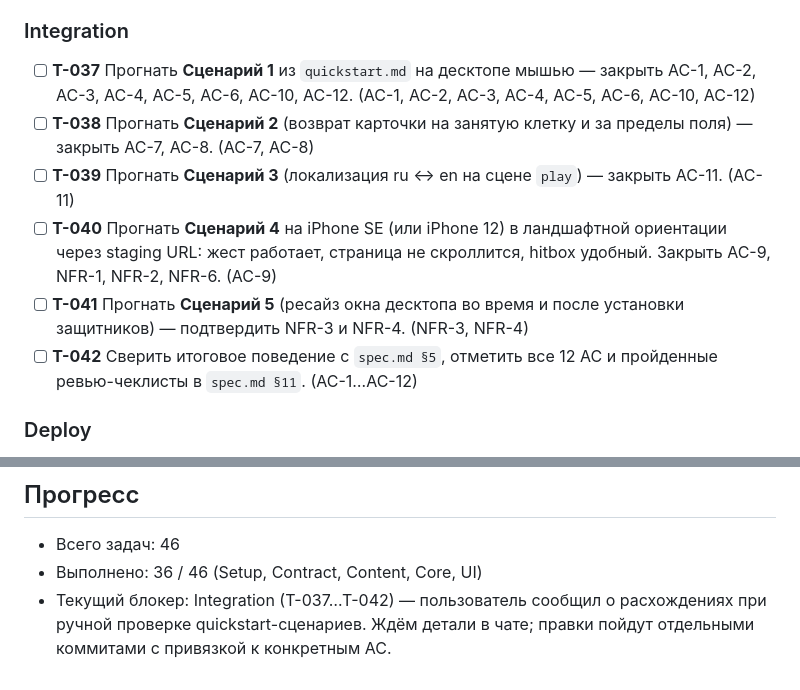
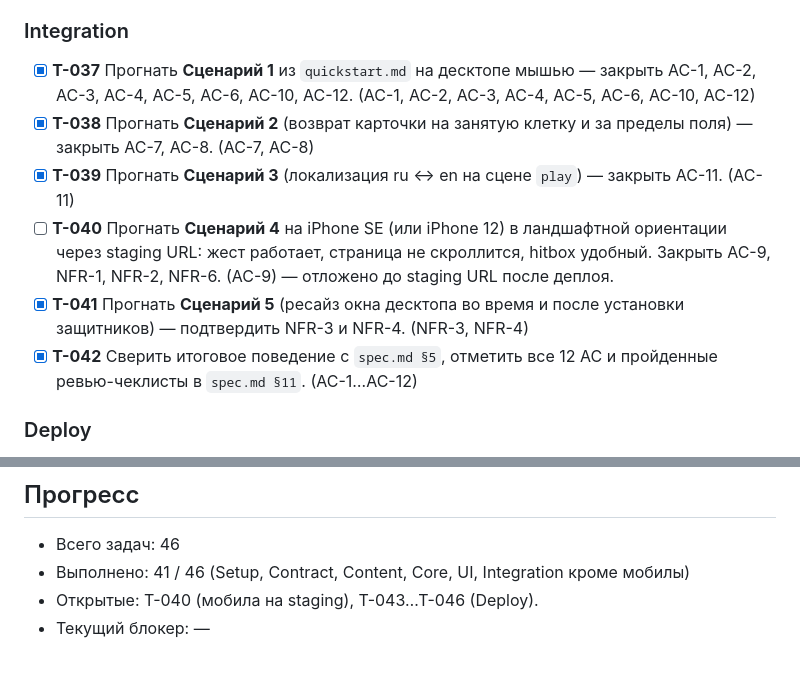
Before and after one commit to UjinKosy/solar-balls-game, a Markdown page: specs/003-grid-and-drag-drop/tasks.md, 2 parts joined by grey strips. Rendered like a GitHub page.

```diff
--- a/specs/003-grid-and-drag-drop/tasks.md
+++ b/specs/003-grid-and-drag-drop/tasks.md
@@ -75,12 +75,12 @@
 
 ### Integration
 
-- [ ] **T-037** Прогнать **Сценарий 1** из `quickstart.md` на десктопе мышью — закрыть AC-1, AC-2, AC-3, AC-4, AC-5, AC-6, AC-10, AC-12. (AC-1, AC-2, AC-3, AC-4, AC-5, AC-6, AC-10, AC-12)
-- [ ] **T-038** Прогнать **Сценарий 2** (возврат карточки на занятую клетку и за пределы поля) — закрыть AC-7, AC-8. (AC-7, AC-8)
-- [ ] **T-039** Прогнать **Сценарий 3** (локализация ru ↔ en на сцене `play`) — закрыть AC-11. (AC-11)
-- [ ] **T-040** Прогнать **Сценарий 4** на iPhone SE (или iPhone 12) в ландшафтной ориентации через staging URL: жест работает, страница не скроллится, hitbox удобный. Закрыть AC-9, NFR-1, NFR-2, NFR-6. (AC-9)
-- [ ] **T-041** Прогнать **Сценарий 5** (ресайз окна десктопа во время и после установки защитников) — подтвердить NFR-3 и NFR-4. (NFR-3, NFR-4)
-- [ ] **T-042** Сверить итоговое поведение с `spec.md §5`, отметить все 12 AC и пройденные ревью-чеклисты в `spec.md §11`. (AC-1…AC-12)
+- [x] **T-037** Прогнать **Сценарий 1** из `quickstart.md` на десктопе мышью — закрыть AC-1, AC-2, AC-3, AC-4, AC-5, AC-6, AC-10, AC-12. (AC-1, AC-2, AC-3, AC-4, AC-5, AC-6, AC-10, AC-12)
+- [x] **T-038** Прогнать **Сценарий 2** (возврат карточки на занятую клетку и за пределы поля) — закрыть AC-7, AC-8. (AC-7, AC-8)
+- [x] **T-039** Прогнать **Сценарий 3** (локализация ru ↔ en на сцене `play`) — закрыть AC-11. (AC-11)
+- [ ] **T-040** Прогнать **Сценарий 4** на iPhone SE (или iPhone 12) в ландшафтной ориентации через staging URL: жест работает, страница не скроллится, hitbox удобный. Закрыть AC-9, NFR-1, NFR-2, NFR-6. (AC-9) — отложено до staging URL после деплоя.
+- [x] **T-041** Прогнать **Сценарий 5** (ресайз окна десктопа во время и после установки защитников) — подтвердить NFR-3 и NFR-4. (NFR-3, NFR-4)
+- [x] **T-042** Сверить итоговое поведение с `spec.md §5`, отметить все 12 AC и пройденные ревью-чеклисты в `spec.md §11`. (AC-1…AC-12)
 
 ### Deploy
 
@@ -94,5 +94,6 @@
 ## Прогресс
 
 - Всего задач: 46
-- Выполнено: 36 / 46 (Setup, Contract, Content, Core, UI)
-- Текущий блокер: Integration (T-037…T-042) — пользователь сообщил о расхождениях при ручной проверке quickstart-сценариев. Ждём детали в чате; правки пойдут отдельными коммитами с привязкой к конкретным AC.
+- Выполнено: 41 / 46 (Setup, Contract, Content, Core, UI, Integration кроме мобилы)
+- Открытые: T-040 (мобила на staging), T-043…T-046 (Deploy).
+- Текущий блокер: —
```
Also changed, not shown: specs/003-grid-and-drag-drop/plan.md (+1 -1 lines), specs/003-grid-and-drag-drop/spec.md (+13 -13 lines).
